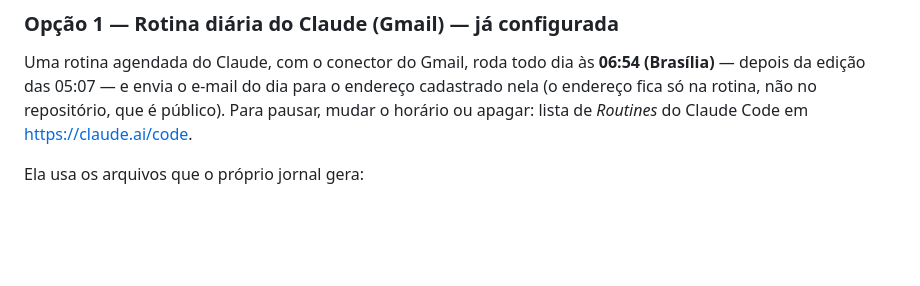
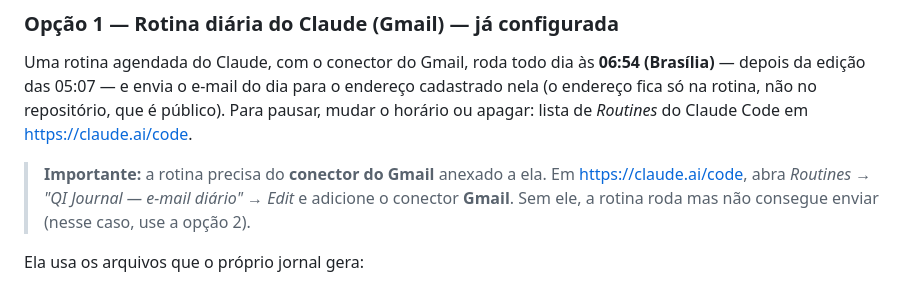
Before and after one commit to pbcvphyton/qi-journal, a Markdown page: README.md, the part around the change. Rendered like a GitHub page; blank space fills up the shorter version.

Commit message:
docs: rotina de e-mail precisa do conector Gmail
Co-Authored-By: Claude Opus 5.5 <noreply@anthropic.com>
Claude-Session: https://claude.ai/code/session_01Rz5AyxiQye6ZQMKxLFkAon

```diff
--- a/README.md
+++ b/README.md
@@ -105,6 +105,11 @@ Uma rotina agendada do Claude, com o conector do Gmail, roda todo dia às
 para o endereço cadastrado nela (o endereço fica só na rotina, não no
 repositório, que é público). Para pausar, mudar o horário ou apagar: lista de
 *Routines* do Claude Code em <https://claude.ai/code>.
+
+> **Importante:** a rotina precisa do **conector do Gmail** anexado a ela. Em
+> <https://claude.ai/code>, abra *Routines → "QI Journal — e-mail diário" →
+> Edit* e adicione o conector **Gmail**. Sem ele, a rotina roda mas não
+> consegue enviar (nesse caso, use a opção 2).
 
 Ela usa os arquivos que o próprio jornal gera:
 
```
